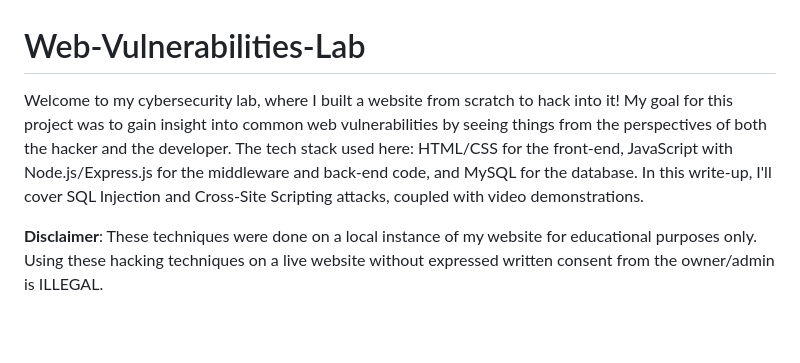
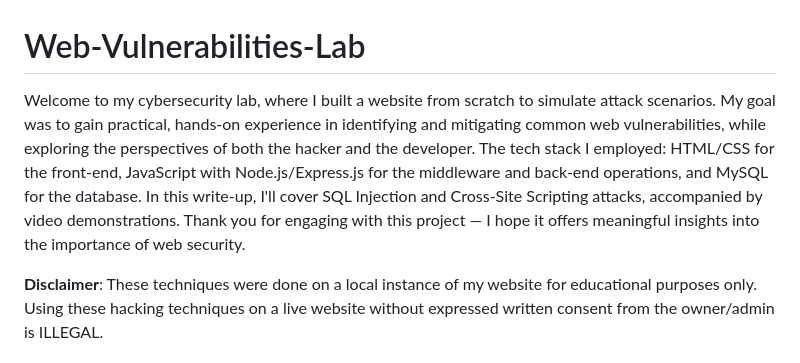
Before and after one commit to kevin-m-v/Web-Vulnerabilities-Lab, a Markdown page: README.md, the part around the change. GitHub-like rendering; blank space fills up the shorter version.

```diff
--- a/README.md
+++ b/README.md
@@ -1,5 +1,5 @@
 # Web-Vulnerabilities-Lab
-Welcome to my cybersecurity lab, where I built a website from scratch to hack into it! My goal for this project was to gain insight into common web vulnerabilities by seeing things from the perspectives of both the hacker and the developer. The tech stack used here: HTML/CSS for the front-end, JavaScript with Node.js/Express.js for the middleware and back-end code, and MySQL for the database. In this write-up, I'll cover SQL Injection and Cross-Site Scripting attacks, coupled with video demonstrations.
+Welcome to my cybersecurity lab, where I built a website from scratch to simulate attack scenarios. My goal was to gain practical, hands-on experience in identifying and mitigating common web vulnerabilities, while exploring the perspectives of both the hacker and the developer. The tech stack I employed: HTML/CSS for the front-end, JavaScript with Node.js/Express.js for the middleware and back-end operations, and MySQL for the database. In this write-up, I'll cover SQL Injection and Cross-Site Scripting attacks, accompanied by video demonstrations. Thank you for engaging with this project &mdash; I hope it offers meaningful insights into the importance of web security.
 
 **Disclaimer**: These techniques were done on a local instance of my website for educational purposes only. Using these hacking techniques on a live website without expressed written consent from the owner/admin is ILLEGAL.
 
```
